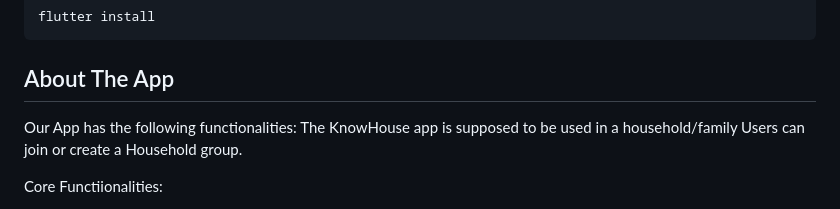
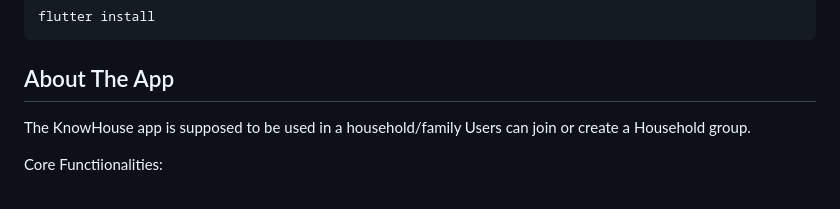
Before and after one commit to Hafsa993/KnowHouseApp, a Markdown page: README.md, the part around the change. Drawn GitHub-style.

```diff
--- a/README.md
+++ b/README.md
@@ -95,7 +95,6 @@ From the project's root directory, run:
     flutter install
 ## About The App
 
-Our App has the following functionalities:
 The KnowHouse app is supposed to be used in a household/family
 Users can join or create a Household group.
 
```
